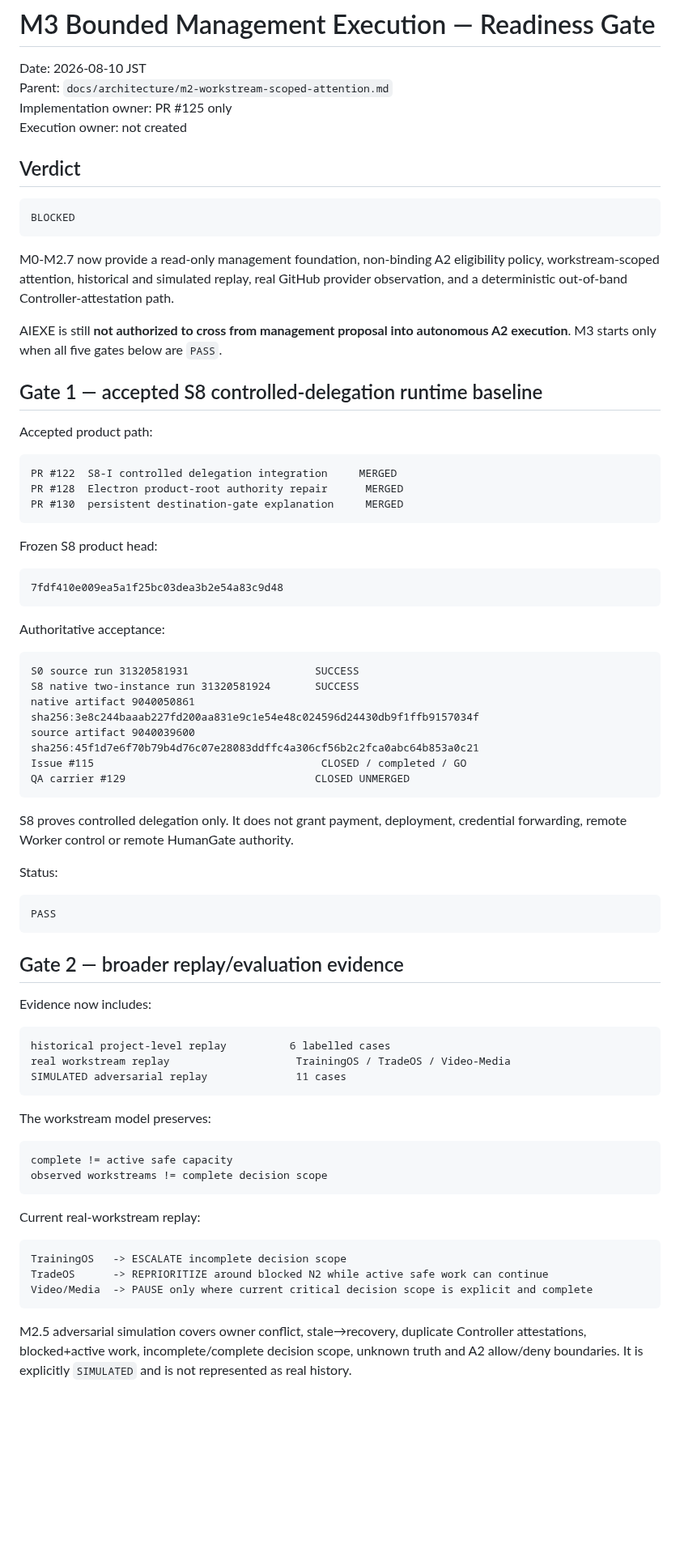
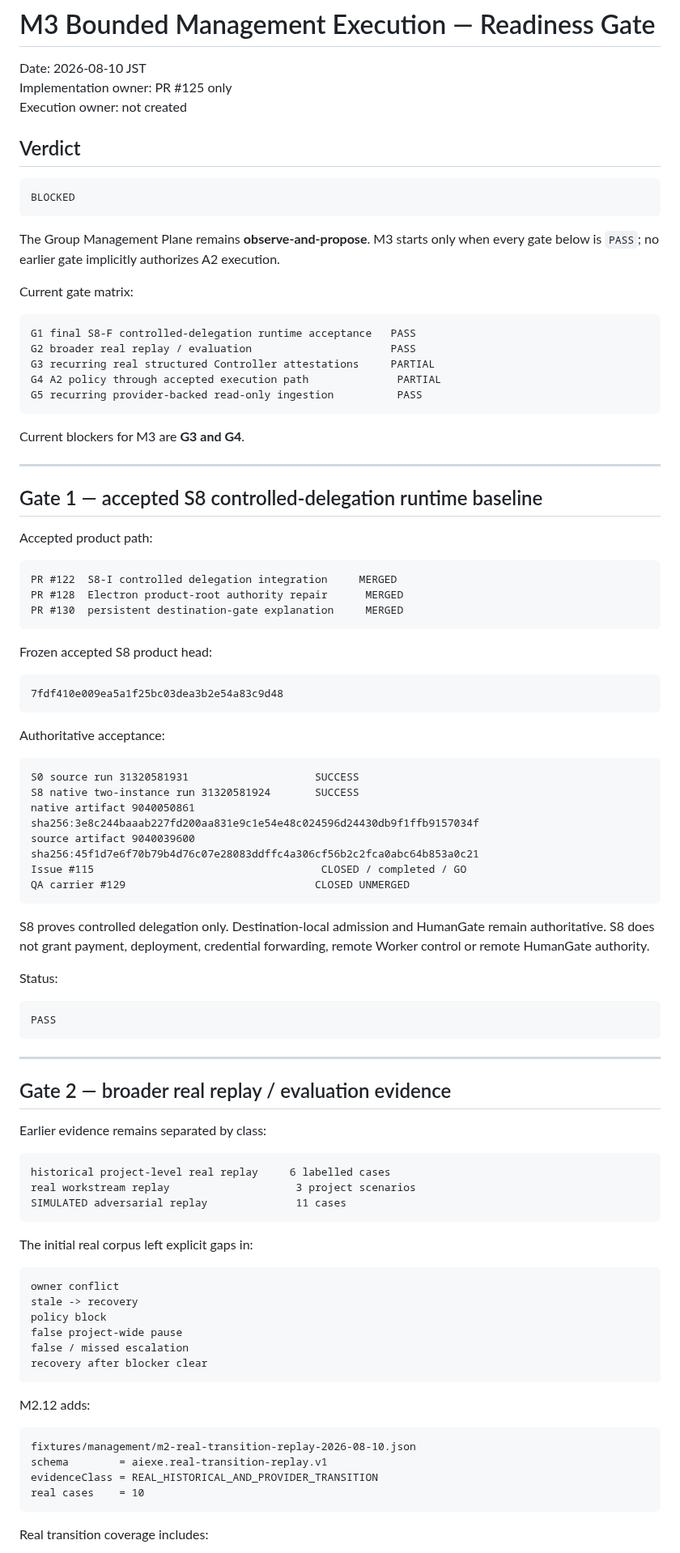
Before and after one commit to moseszhu999/ai_exe_os, a Markdown page: docs/architecture/m3-bounded-management-execution-readiness.md, the part around one of its changes. Shown at 81% size. GitHub-like rendering; blank space fills up the shorter version.

Commit message:
docs(management): advance M3 readiness after M2.12

````diff
--- a/docs/architecture/m3-bounded-management-execution-readiness.md
+++ b/docs/architecture/m3-bounded-management-execution-readiness.md
@@ -1,7 +1,6 @@
 # M3 Bounded Management Execution — Readiness Gate
 
 Date: 2026-08-10 JST
-Parent: `docs/architecture/m2-workstream-scoped-attention.md`
 Implementation owner: PR #125 only
 Execution owner: not created
 
@@ -11,9 +10,21 @@ Execution owner: not created
 BLOCKED
 ```
 
-M0-M2.7 now provide a read-only management foundation, non-binding A2 eligibility policy, workstream-scoped attention, historical and simulated replay, real GitHub provider observation, and a deterministic out-of-band Controller-attestation path.
+The Group Management Plane remains **observe-and-propose**. M3 starts only when every gate below is `PASS`; no earlier gate implicitly authorizes A2 execution.
 
-AIEXE is still **not authorized to cross from management proposal into autonomous A2 execution**. M3 starts only when all five gates below are `PASS`.
+Current gate matrix:
+
+```text
+G1 final S8-F controlled-delegation runtime acceptance   PASS
+G2 broader real replay / evaluation                      PASS
+G3 recurring real structured Controller attestations     PARTIAL
+G4 A2 policy through accepted execution path              PARTIAL
+G5 recurring provider-backed read-only ingestion          PASS
+```
+
+Current blockers for M3 are **G3 and G4**.
+
+---
 
 ## Gate 1 — accepted S8 controlled-delegation runtime baseline
 
@@ -25,7 +36,7 @@ PR #128  Electron product-root authority repair      MERGED
 PR #130  persistent destination-gate explanation     MERGED
 ```
 
-Frozen S8 product head:
+Frozen accepted S8 product head:
 
 ```text
 7fdf410e009ea5a1f25bc03dea3b2e54a83c9d48
@@ -44,7 +55,7 @@ Issue #115                                    CLOSED / completed / GO
 QA carrier #129                              CLOSED UNMERGED
 ```
 
-S8 proves controlled delegation only. It does not grant payment, deployment, credential forwarding, remote Worker control or remote HumanGate authority.
+S8 proves controlled delegation only. Destination-local admission and HumanGate remain authoritative. S8 does not grant payment, deployment, credential forwarding, remote Worker control or remote HumanGate authority.
 
 Status:
 
@@ -52,30 +63,37 @@ Status:
 PASS
 ```
 
-## Gate 2 — broader replay/evaluation evidence
+---
 
-Evidence now includes:
+## Gate 2 — broader real replay / evaluation evidence
+
+Earlier evidence remains separated by class:
 
 ```text
-historical project-level replay          6 labelled cases
-real workstream replay                    TrainingOS / TradeOS / Video-Media
+historical project-level real replay     6 labelled cases
+real workstream replay                    3 project scenarios
 SIMULATED adversarial replay              11 cases
 ```
 
-The workstream model preserves:
+The initial real corpus left explicit gaps in:
 
 ```text
-complete != active safe capacity
-observed workstreams != complete decision scope
+owner conflict
+stale -> recovery
+policy block
+false project-wide pause
+false / missed escalation
+recovery after blocker clear
 ```
 
-Current real-workstream replay:
+M2.12 adds:
 
 ```text
-TrainingOS   -> ESCALATE incomplete decision scope
-TradeOS      -> REPRIORITIZE around blocked N2 while active safe work can continue
-Video/Media  -> PAUSE only where current critical decision scope is explicit and complete
+fixtures/management/m2-real-transition-replay-2026-08-10.json
+schema        = aiexe.real-transition-replay.v1
+evidenceClass = REAL_HISTORICAL_AND_PROVIDER_TRANSITION
+real cases    = 10
 ```
 
-M2.5 adversarial simulation covers owner conflict, stale→recovery, duplicate Controller attestations, blocked+active work, incomplete/complete decision scope, unknown truth and A2 allow/deny boundaries. It is explicitly `SIMULATED` and is not represented as real history.
+Real transition coverage includes:
 
````
Also changed, not shown: other parts of docs/architecture/m3-bounded-management-execution-readiness.md (+181 -135 lines).
